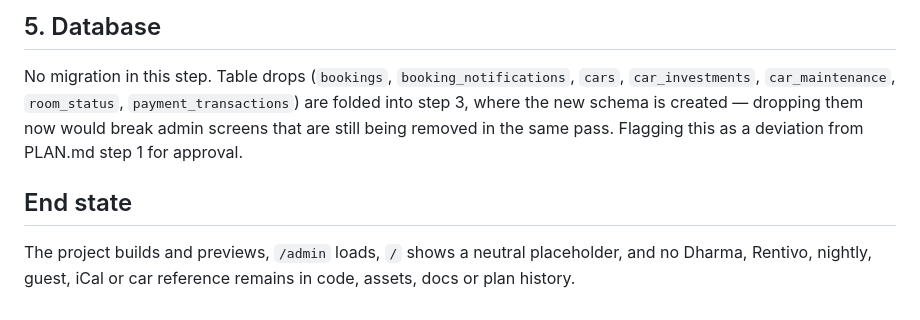
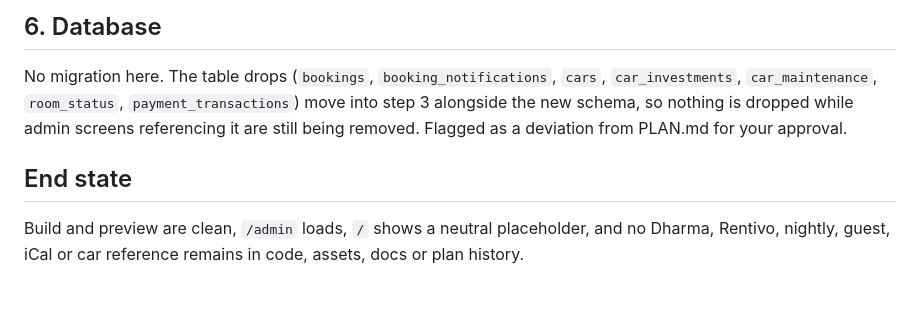
Before and after one commit to marazinas1/KR, a Markdown page: .lovable/plan.md, the part around one of its changes. Rendered like a GitHub page.

```diff
--- a/.lovable/plan.md
+++ b/.lovable/plan.md
@@ -50,8 +43,8 @@ Note: `src/components/stay/*` is on the delete list, but `PropertyCard.tsx`, `Pr
 
-## 5. Database
+## 6. Database
 
-No migration in this step. Table drops (`bookings`, `booking_notifications`, `cars`, `car_investments`, `car_maintenance`, `room_status`, `payment_transactions`) are folded into step 3, where the new schema is created — dropping them now would break admin screens that are still being removed in the same pass. Flagging this as a deviation from PLAN.md step 1 for approval.
+No migration here. The table drops (`bookings`, `booking_notifications`, `cars`, `car_investments`, `car_maintenance`, `room_status`, `payment_transactions`) move into step 3 alongside the new schema, so nothing is dropped while admin screens referencing it are still being removed. Flagged as a deviation from PLAN.md for your approval.
 
 ## End state
 
-The project builds and previews, `/admin` loads, `/` shows a neutral placeholder, and no Dharma, Rentivo, nightly, guest, iCal or car reference remains in code, assets, docs or plan history.
+Build and preview are clean, `/admin` loads, `/` shows a neutral placeholder, and no Dharma, Rentivo, nightly, guest, iCal or car reference remains in code, assets, docs or plan history.
```
Also changed, not shown: other parts of .lovable/plan.md (+25 -32 lines).
